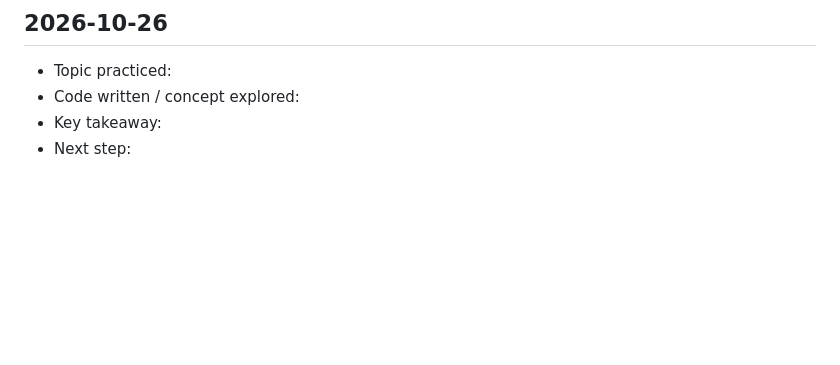
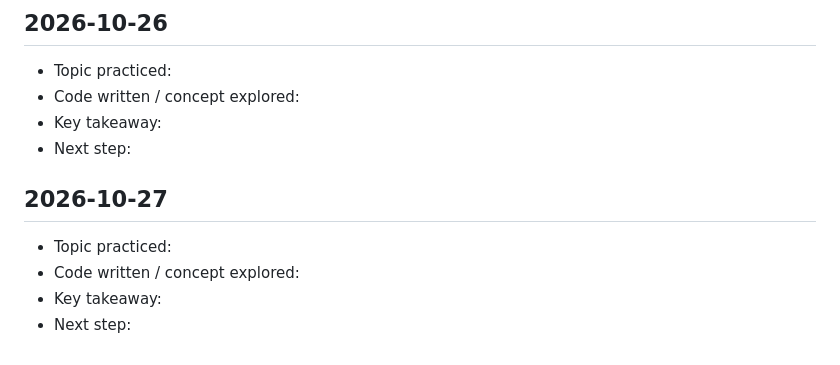
Before and after one commit to saicharitharegala-star/Python_learnings, a Markdown page: DAILY_LOG.md, the part around the change. Rendered like a GitHub page; blank space fills up the shorter version.

Commit message:
chore: daily Python learning entry for 2026-10-27 [skip ci]

```diff
--- a/DAILY_LOG.md
+++ b/DAILY_LOG.md
@@ -240,3 +240,10 @@ This file is updated automatically every day to track consistent learning activi
 - Code written / concept explored:
 - Key takeaway:
 - Next step:
+
+## 2026-10-27
+
+- Topic practiced:
+- Code written / concept explored:
+- Key takeaway:
+- Next step:
```
